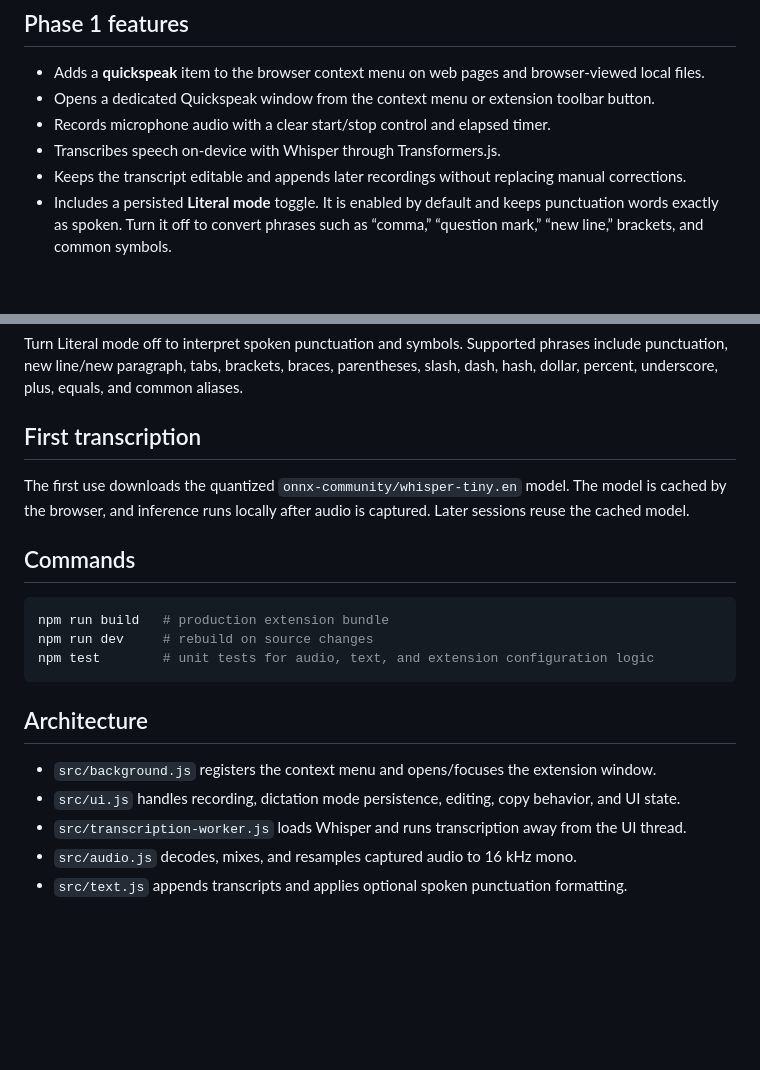
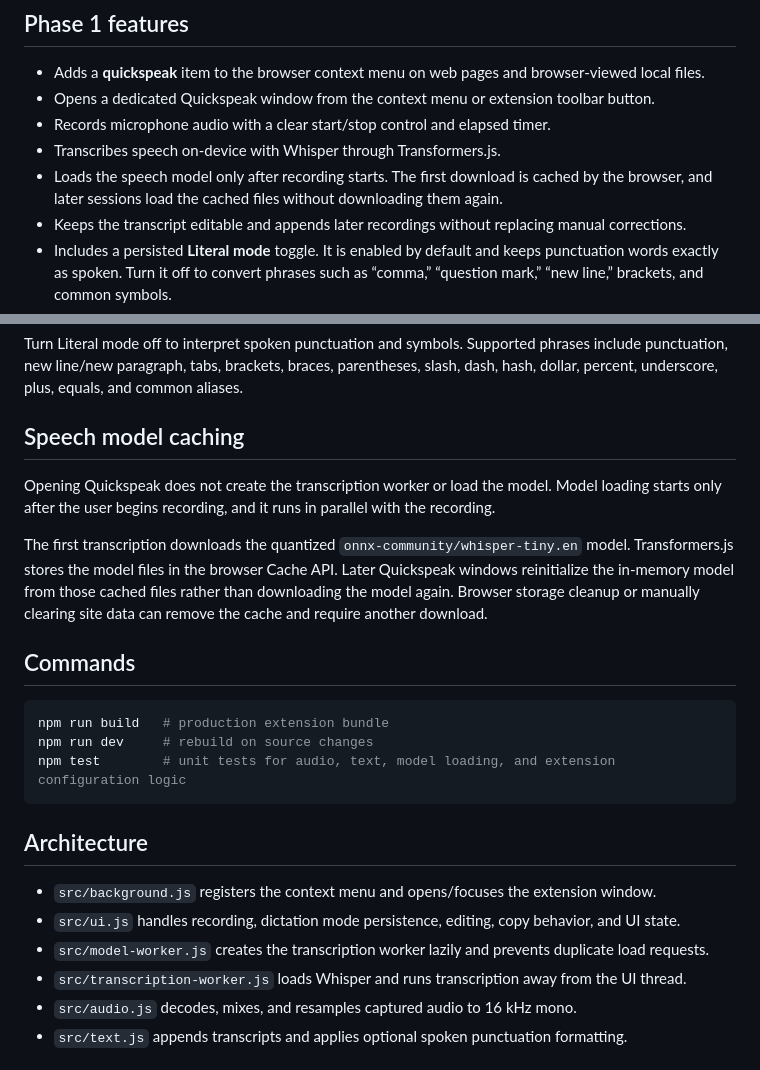
Before and after one commit to shay-p-bops/quickspeak, a Markdown page: README.md, 2 parts joined by grey strips. Drawn GitHub-style; blank space fills up the shorter version.

Commit message:
Document lazy speech model caching

````diff
--- a/README.md
+++ b/README.md
@@ -8,6 +8,7 @@ Quickspeak is a Chromium browser extension that turns microphone audio into edit
 - Opens a dedicated Quickspeak window from the context menu or extension toolbar button.
 - Records microphone audio with a clear start/stop control and elapsed timer.
 - Transcribes speech on-device with Whisper through Transformers.js.
+- Loads the speech model only after recording starts. The first download is cached by the browser, and later sessions load the cached files without downloading them again.
 - Keeps the transcript editable and appends later recordings without replacing manual corrections.
 - Includes a persisted **Literal mode** toggle. It is enabled by default and keeps punctuation words exactly as spoken. Turn it off to convert phrases such as “comma,” “question mark,” “new line,” brackets, and common symbols.
 - Copies the complete editor contents with one **Copy all** button.
@@ -44,22 +45,25 @@ Right-click anywhere in a page and select **quickspeak**. Chrome's context menu
 
 Turn Literal mode off to interpret spoken punctuation and symbols. Supported phrases include punctuation, new line/new paragraph, tabs, brackets, braces, parentheses, slash, dash, hash, dollar, percent, underscore, plus, equals, and common aliases.
 
-## First transcription
+## Speech model caching
 
-The first use downloads the quantized `onnx-community/whisper-tiny.en` model. The model is cached by the browser, and inference runs locally after audio is captured. Later sessions reuse the cached model.
+Opening Quickspeak does not create the transcription worker or load the model. Model loading starts only after the user begins recording, and it runs in parallel with the recording.
+
+The first transcription downloads the quantized `onnx-community/whisper-tiny.en` model. Transformers.js stores the model files in the browser Cache API. Later Quickspeak windows reinitialize the in-memory model from those cached files rather than downloading the model again. Browser storage cleanup or manually clearing site data can remove the cache and require another download.
 
 ## Commands
 
 ```bash
 npm run build   # production extension bundle
 npm run dev     # rebuild on source changes
-npm test        # unit tests for audio, text, and extension configuration logic
+npm test        # unit tests for audio, text, model loading, and extension configuration logic
 ```
 
 ## Architecture
 
 - `src/background.js` registers the context menu and opens/focuses the extension window.
 - `src/ui.js` handles recording, dictation mode persistence, editing, copy behavior, and UI state.
+- `src/model-worker.js` creates the transcription worker lazily and prevents duplicate load requests.
 - `src/transcription-worker.js` loads Whisper and runs transcription away from the UI thread.
 - `src/audio.js` decodes, mixes, and resamples captured audio to 16 kHz mono.
 - `src/text.js` appends transcripts and applies optional spoken punctuation formatting.
````
